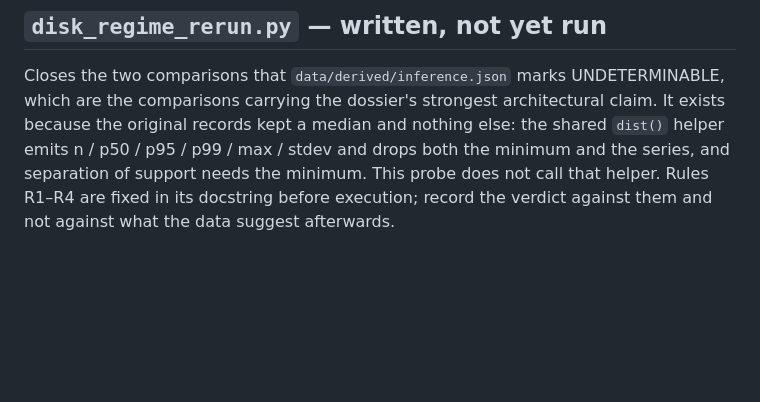
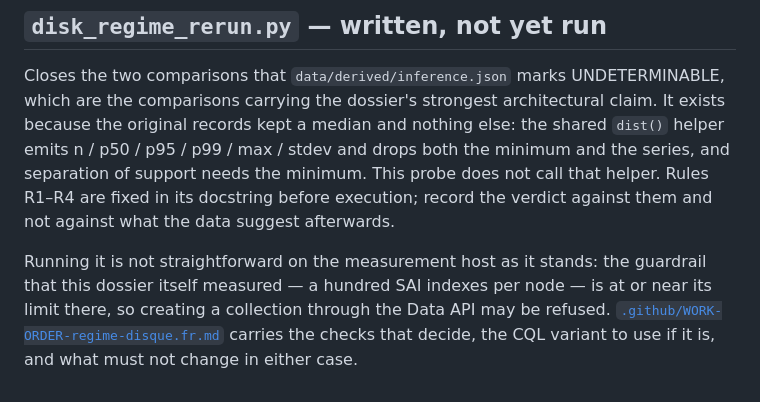
Before and after one commit to davidleconte/shredding-cost-hcd-mongodb, a Markdown page: probes/README.md, the part around the change. Rendered like a GitHub page; blank space fills up the shorter version.

```diff
--- a/probes/README.md
+++ b/probes/README.md
@@ -312,3 +312,8 @@ records kept a median and nothing else: the shared `dist()` helper emits n / p50
 / stdev and drops both the minimum and the series, and separation of support needs the minimum.
 This probe does not call that helper. Rules R1–R4 are fixed in its docstring before execution;
 record the verdict against them and not against what the data suggest afterwards.
+
+Running it is not straightforward on the measurement host as it stands: the guardrail that this
+dossier itself measured — a hundred SAI indexes per node — is at or near its limit there, so
+creating a collection through the Data API may be refused. [`.github/WORK-ORDER-regime-disque.fr.md`](../.github/WORK-ORDER-regime-disque.fr.md) carries the
+checks that decide, the CQL variant to use if it is, and what must not change in either case.
```
Also changed, not shown: .github/WORK-ORDER-regime-disque.fr.md (added, +198 -0 lines).
